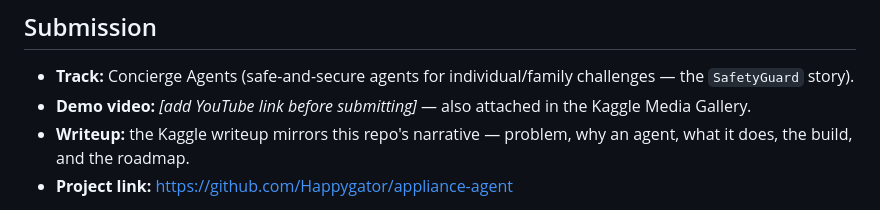
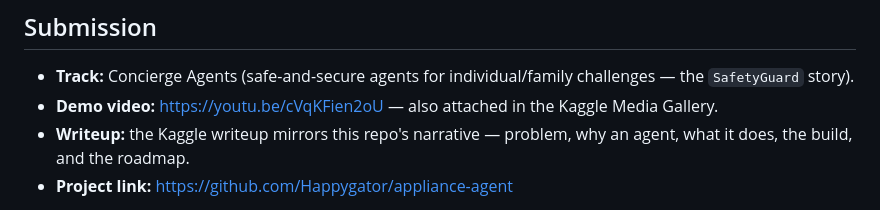
Before and after one commit to Happygator/home-rescue-agent, a Markdown page: README.md, the part around the change. Rendered like a GitHub page.

```diff
--- a/README.md
+++ b/README.md
@@ -280,7 +280,7 @@ The release build uses the debug signing config (no keystore needed for a demo s
 ## Submission
 
 - **Track:** Concierge Agents (safe-and-secure agents for individual/family challenges — the `SafetyGuard` story).
-- **Demo video:** _[add YouTube link before submitting]_ — also attached in the Kaggle Media Gallery.
+- **Demo video:** https://youtu.be/cVqKFien2oU — also attached in the Kaggle Media Gallery.
 - **Writeup:** the Kaggle writeup mirrors this repo's narrative — problem, why an agent, what it does, the build, and the roadmap.
 - **Project link:** https://github.com/Happygator/appliance-agent
 
```
